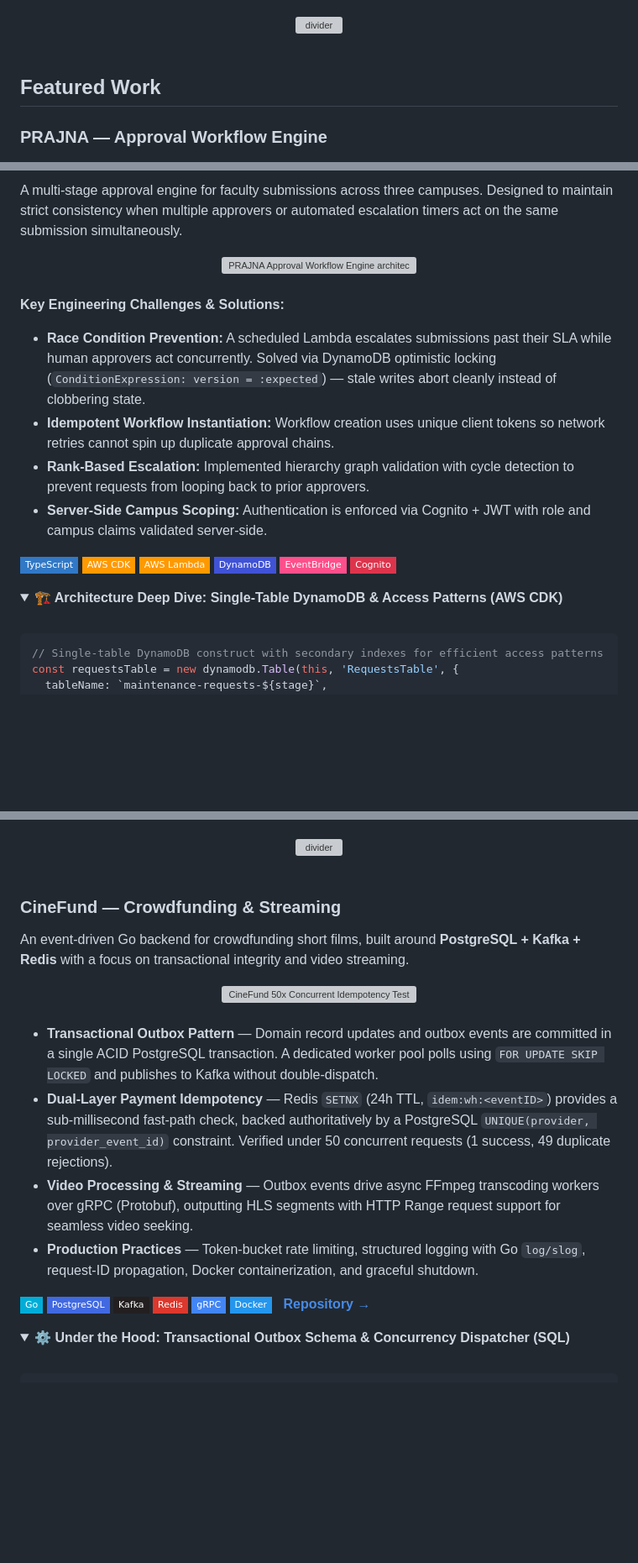
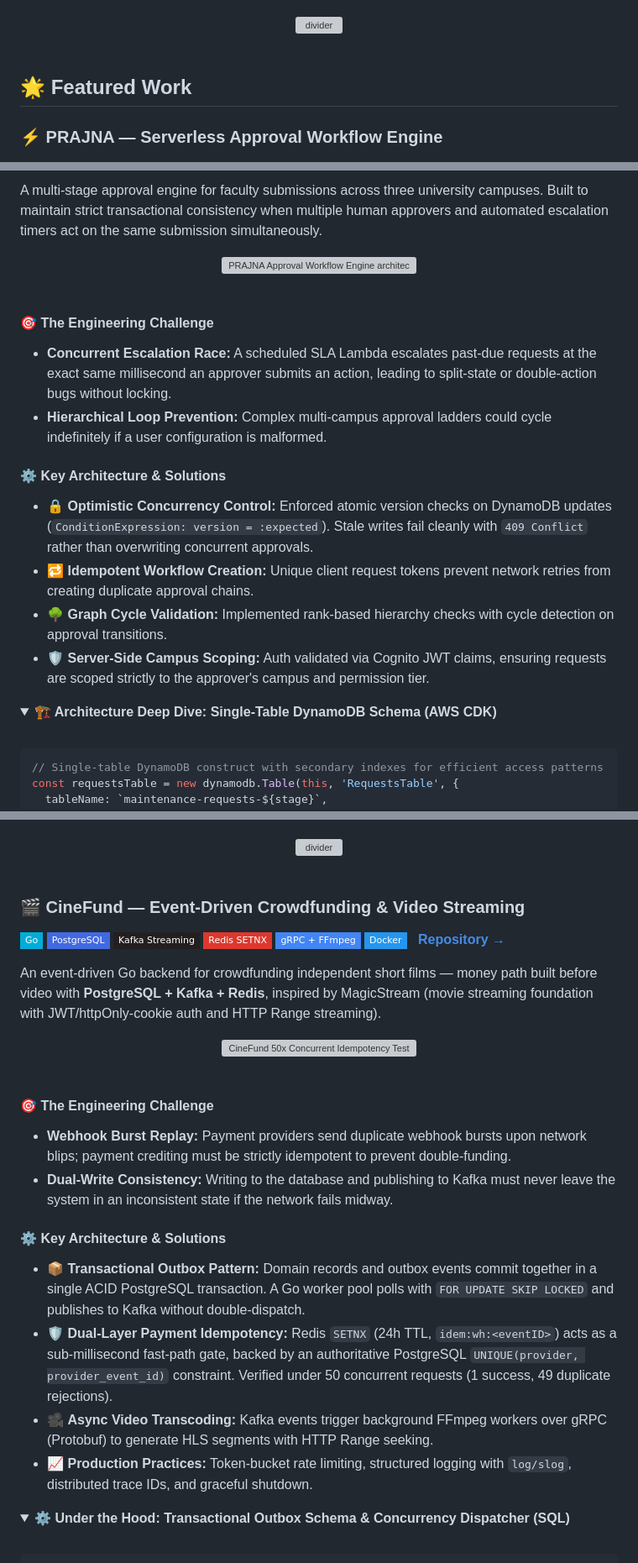
Before and after one commit to maczeo11/maczeo11, a Markdown page: README.md, 3 parts joined by grey strips. Shown at 84% size. Rendered like a GitHub page; folded sections open; badges without logos; blank space fills up the shorter version; grey boxes are pictures that could not be loaded.

````diff
--- a/README.md
+++ b/README.md
@@ -124,7 +124,7 @@ Recent focus areas:
 
 <br/>
 
-## Featured Work
+## 🌟 Featured Work
 
-### PRAJNA — Approval Workflow Engine
+### ⚡ PRAJNA — Serverless Approval Workflow Engine
 
@@ -132,5 +139,5 @@ Recent focus areas:
 
-A multi-stage approval engine for faculty submissions across three campuses. Designed to maintain strict consistency when multiple approvers or automated escalation timers act on the same submission simultaneously.
+A multi-stage approval engine for faculty submissions across three university campuses. Built to maintain strict transactional consistency when multiple human approvers and automated escalation timers act on the same submission simultaneously.
 
 <div align="center">
 <img src="assets/architecture.svg" alt="PRAJNA Approval Workflow Engine architecture diagram" width="85%" />
@@ -138,23 +145,18 @@ A multi-stage approval engine for faculty submissions across three campuses. Des
 
 <br/>
 
-**Key Engineering Challenges & Solutions:**
-- **Race Condition Prevention:** A scheduled Lambda escalates submissions past their SLA while human approvers act concurrently. Solved via DynamoDB optimistic locking (`ConditionExpression: version = :expected`) — stale writes abort cleanly instead of clobbering state.
-- **Idempotent Workflow Instantiation:** Workflow creation uses unique client tokens so network retries cannot spin up duplicate approval chains.
-- **Rank-Based Escalation:** Implemented hierarchy graph validation with cycle detection to prevent requests from looping back to prior approvers.
-- **Server-Side Campus Scoping:** Authentication is enforced via Cognito + JWT with role and campus claims validated server-side.
+#### 🎯 The Engineering Challenge
+- **Concurrent Escalation Race:** A scheduled SLA Lambda escalates past-due requests at the exact same millisecond an approver submits an action, leading to split-state or double-action bugs without locking.
+- **Hierarchical Loop Prevention:** Complex multi-campus approval ladders could cycle indefinitely if a user configuration is malformed.
 
-<p>
-<img src="https://img.shields.io/badge/TypeScript-3178C6?style=flat-square&logo=typescript&logoColor=white" />
-<img src="https://img.shields.io/badge/AWS_CDK-FF9900?style=flat-square&logo=amazonaws&logoColor=white" />
-<img src="https://img.shields.io/badge/AWS_Lambda-FF9900?style=flat-square&logo=awslambda&logoColor=white" />
-<img src="https://img.shields.io/badge/DynamoDB-4053D6?style=flat-square&logo=amazondynamodb&logoColor=white" />
-<img src="https://img.shields.io/badge/EventBridge-FF4F8B?style=flat-square&logo=amazonaws&logoColor=white" />
-<img src="https://img.shields.io/badge/Cognito-DD344C?style=flat-square&logo=amazonaws&logoColor=white" />
-</p>
+#### ⚙️ Key Architecture & Solutions
+- 🔒 **Optimistic Concurrency Control:** Enforced atomic version checks on DynamoDB updates (`ConditionExpression: version = :expected`). Stale writes fail cleanly with `409 Conflict` rather than overwriting concurrent approvals.
+- 🔁 **Idempotent Workflow Creation:** Unique client request tokens prevent network retries from creating duplicate approval chains.
+- 🌳 **Graph Cycle Validation:** Implemented rank-based hierarchy checks with cycle detection on approval transitions.
+- 🛡️ **Server-Side Campus Scoping:** Auth validated via Cognito JWT claims, ensuring requests are scoped strictly to the approver's campus and permission tier.
 
 <details>
-<summary><b>🏗️ Architecture Deep Dive: Single-Table DynamoDB & Access Patterns (AWS CDK)</b></summary>
+<summary><b>🏗️ Architecture Deep Dive: Single-Table DynamoDB Schema (AWS CDK)</b></summary>
 <br/>
 
 ```typescript
@@ -194,9 +196,19 @@ requestsTable.addGlobalSecondaryIndex({
 
 <br/>
 
-### CineFund — Crowdfunding & Streaming
+### 🎬 CineFund — Event-Driven Crowdfunding & Video Streaming
 
-An event-driven Go backend for crowdfunding short films, built around **PostgreSQL + Kafka + Redis** with a focus on transactional integrity and video streaming.
+<p>
+<img src="https://img.shields.io/badge/Go-00ADD8?style=flat-square&logo=go&logoColor=white" />
+<img src="https://img.shields.io/badge/PostgreSQL-4169E1?style=flat-square&logo=postgresql&logoColor=white" />
+<img src="https://img.shields.io/badge/Kafka_Streaming-231F20?style=flat-square&logo=apachekafka&logoColor=white" />
+<img src="https://img.shields.io/badge/Redis_SETNX-DC382D?style=flat-square&logo=redis&logoColor=white" />
+<img src="https://img.shields.io/badge/gRPC_+_FFmpeg-4285F4?style=flat-square&logo=grpc&logoColor=white" />
+<img src="https://img.shields.io/badge/Docker-2496ED?style=flat-square&logo=docker&logoColor=white" />
+&nbsp; <b><a href="https://github.com/maczeo11/cinefund">Repository →</a></b>
+</p>
+
+An event-driven Go backend for crowdfunding independent short films — money path built before video with **PostgreSQL + Kafka + Redis**, inspired by MagicStream (movie streaming foundation with JWT/httpOnly-cookie auth and HTTP Range streaming).
 
 <div align="center">
 <img src="assets/cinefund-demo.svg" alt="CineFund 50x Concurrent Idempotency Test" width="100%" />
@@ -204,20 +216,15 @@ An event-driven Go backend for crowdfunding short films, built around **PostgreS
 
 <br/>
 
-- **Transactional Outbox Pattern** — Domain record updates and outbox events are committed in a single ACID PostgreSQL transaction. A dedicated worker pool polls using `FOR UPDATE SKIP LOCKED` and publishes to Kafka without double-dispatch.
-- **Dual-Layer Payment Idempotency** — Redis `SETNX` (24h TTL, `idem:wh:<eventID>`) provides a sub-millisecond fast-path check, backed authoritatively by a PostgreSQL `UNIQUE(provider, provider_event_id)` constraint. Verified under 50 concurrent requests (1 success, 49 duplicate rejections).
-- **Video Processing & Streaming** — Outbox events drive async FFmpeg transcoding workers over gRPC (Protobuf), outputting HLS segments with HTTP Range request support for seamless video seeking.
-- **Production Practices** — Token-bucket rate limiting, structured logging with Go `log/slog`, request-ID propagation, Docker containerization, and graceful shutdown.
+#### 🎯 The Engineering Challenge
+- **Webhook Burst Replay:** Payment providers send duplicate webhook bursts upon network blips; payment crediting must be strictly idempotent to prevent double-funding.
+- **Dual-Write Consistency:** Writing to the database and publishing to Kafka must never leave the system in an inconsistent state if the network fails midway.
 
-<p>
-<img src="https://img.shields.io/badge/Go-00ADD8?style=flat-square&logo=go&logoColor=white" />
-<img src="https://img.shields.io/badge/PostgreSQL-4169E1?style=flat-square&logo=postgresql&logoColor=white" />
-<img src="https://img.shields.io/badge/Kafka-231F20?style=flat-square&logo=apachekafka&logoColor=white" />
-<img src="https://img.shields.io/badge/Redis-DC382D?style=flat-square&logo=redis&logoColor=white" />
-<img src="https://img.shields.io/badge/gRPC-4285F4?style=flat-square&logo=grpc&logoColor=white" />
-<img src="https://img.shields.io/badge/Docker-2496ED?style=flat-square&logo=docker&logoColor=white" />
-&nbsp; <b><a href="https://github.com/maczeo11/cinefund">Repository →</a></b>
-</p>
+#### ⚙️ Key Architecture & Solutions
+- 📦 **Transactional Outbox Pattern:** Domain records and outbox events commit together in a single ACID PostgreSQL transaction. A Go worker pool polls with `FOR UPDATE SKIP LOCKED` and publishes to Kafka without double-dispatch.
+- 🛡️ **Dual-Layer Payment Idempotency:** Redis `SETNX` (24h TTL, `idem:wh:<eventID>`) acts as a sub-millisecond fast-path gate, backed by an authoritative PostgreSQL `UNIQUE(provider, provider_event_id)` constraint. Verified under 50 concurrent requests (1 success, 49 duplicate rejections).
+- 🎥 **Async Video Transcoding:** Kafka events trigger background FFmpeg workers over gRPC (Protobuf) to generate HLS segments with HTTP Range seeking.
+- 📈 **Production Practices:** Token-bucket rate limiting, structured logging with `log/slog`, distributed trace IDs, and graceful shutdown.
 
 <details>
 <summary><b>⚙️ Under the Hood: Transactional Outbox Schema & Concurrency Dispatcher (SQL)</b></summary>
````
Also changed, not shown: other parts of README.md (+56 -45 lines).
